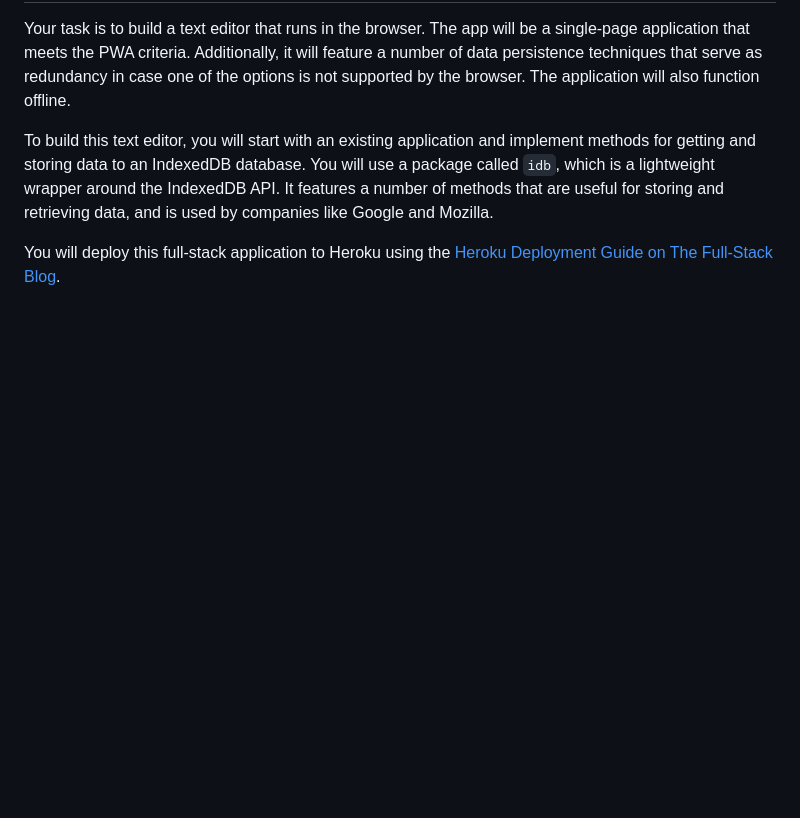
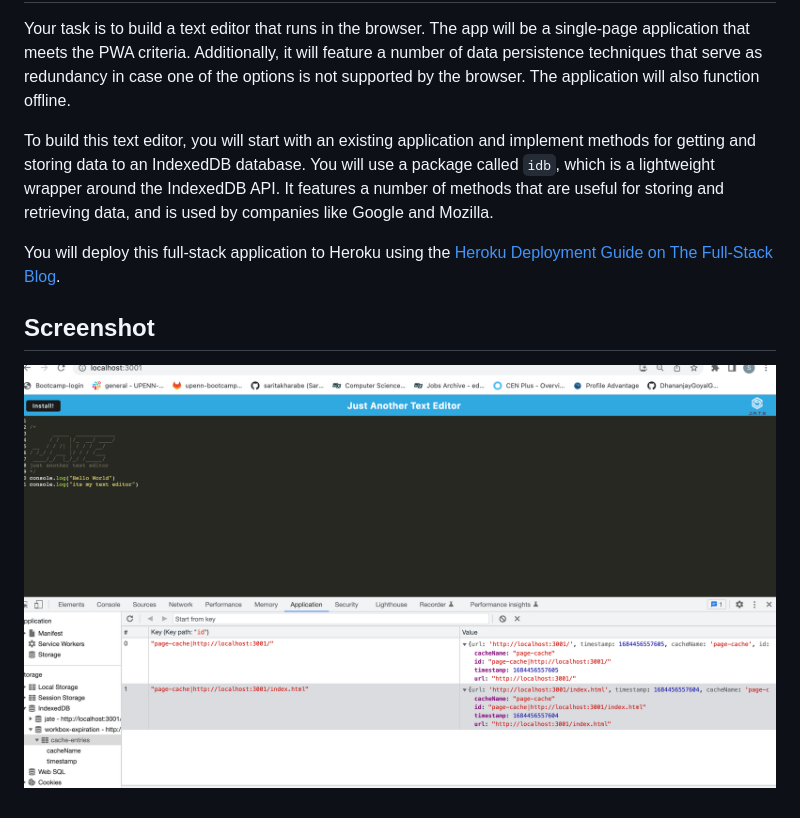
Before and after one commit to saritakharabe/PWA-Text-editor, a Markdown page: README.md, the part around the change. Rendered like a GitHub page; pictures changed too: images/text.png (added); blank space fills up the shorter version.

Commit message:
added image and modified readme

```diff
--- a/README.md
+++ b/README.md
@@ -7,3 +7,6 @@ Your task is to build a text editor that runs in the browser. The app will be a
 To build this text editor, you will start with an existing application and implement methods for getting and storing data to an IndexedDB database. You will use a package called `idb`, which is a lightweight wrapper around the IndexedDB API. It features a number of methods that are useful for storing and retrieving data, and is used by companies like Google and Mozilla.
 
 You will deploy this full-stack application to Heroku using the [Heroku Deployment Guide on The Full-Stack Blog](https://coding-boot-camp.github.io/full-stack/heroku/heroku-deployment-guide).
+
+## Screenshot
+![image](./images/text.png)
```
Also changed, not shown: 1 other file.
